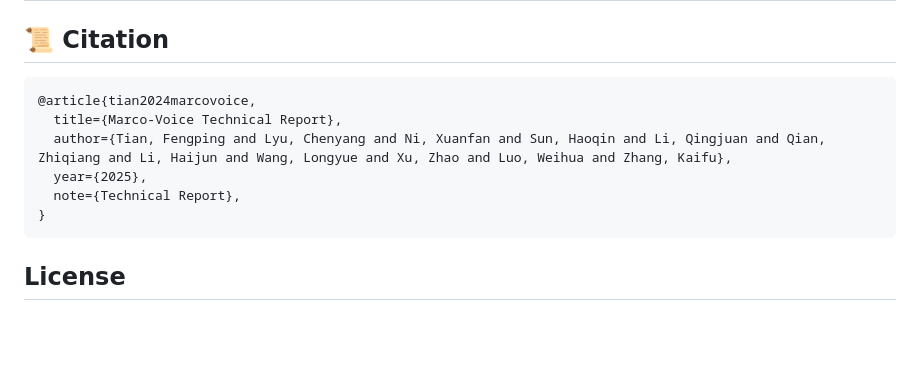
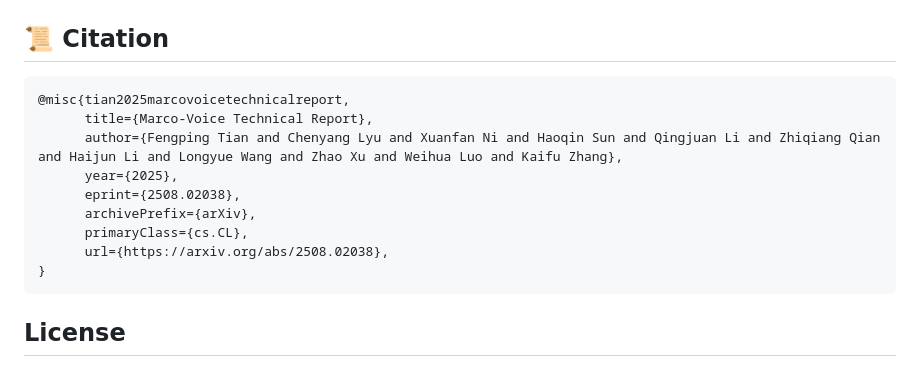
Before and after one commit to DHY02/Marco-Voice, a Markdown page: README.md, the part around one of its changes. Drawn GitHub-style; blank space fills up the shorter version.

````diff
--- a/README.md
+++ b/README.md
@@ -324,11 +324,14 @@ Below are sample outputs from our TTS system demonstrating different emotional e
 
 ## 📜 Citation
 ```bibtex
-@article{tian2024marcovoice,
-  title={Marco-Voice Technical Report},
-  author={Tian, Fengping and Lyu, Chenyang and Ni, Xuanfan and Sun, Haoqin and Li, Qingjuan and Qian, Zhiqiang and Li, Haijun and Wang, Longyue and Xu, Zhao and Luo, Weihua and Zhang, Kaifu},
-  year={2025},
-  note={Technical Report},
+@misc{tian2025marcovoicetechnicalreport,
+      title={Marco-Voice Technical Report},
+      author={Fengping Tian and Chenyang Lyu and Xuanfan Ni and Haoqin Sun and Qingjuan Li and Zhiqiang Qian and Haijun Li and Longyue Wang and Zhao Xu and Weihua Luo and Kaifu Zhang},
+      year={2025},
+      eprint={2508.02038},
+      archivePrefix={arXiv},
+      primaryClass={cs.CL},
+      url={https://arxiv.org/abs/2508.02038},
 }
 ```
 
````
Also changed, not shown: other parts of README.md (+7 -7 lines).
